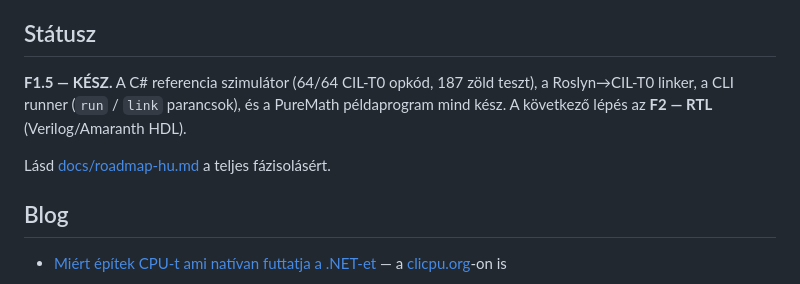
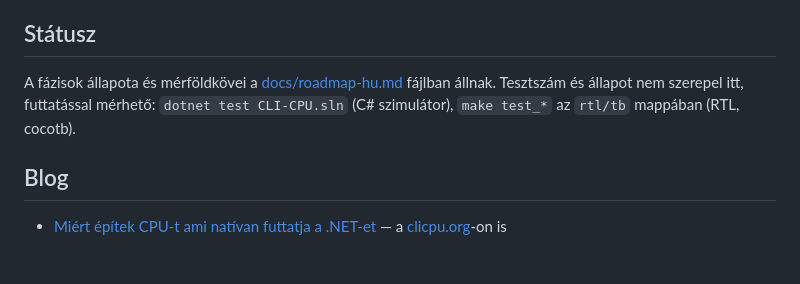
Before and after one commit to FenySoft/cli-cpu, a Markdown page: README-hu.md, the part around the change. GitHub-like rendering; blank space fills up the shorter version.

```diff
--- a/README-hu.md
+++ b/README-hu.md
@@ -89,9 +89,7 @@ A C# programok **`[RunsOn(CoreType.Nano)]`** vagy **`[RunsOn(CoreType.Rich)]`**
 
 ## Státusz
 
-**F1.5 — KÉSZ.** A C# referencia szimulátor (64/64 CIL-T0 opkód, 187 zöld teszt), a Roslyn→CIL-T0 linker, a CLI runner (`run` / `link` parancsok), és a PureMath példaprogram mind kész. A következő lépés az **F2 — RTL** (Verilog/Amaranth HDL).
-
-Lásd [docs/roadmap-hu.md](docs/roadmap-hu.md) a teljes fázisolásért.
+A fázisok állapota és mérföldkövei a [docs/roadmap-hu.md](docs/roadmap-hu.md) fájlban állnak. Tesztszám és állapot nem szerepel itt, futtatással mérhető: `dotnet test CLI-CPU.sln` (C# szimulátor), `make test_*` az `rtl/tb` mappában (RTL, cocotb).
 
 ## Blog
 
```
Also changed, not shown: CLAUDE.md (+1 -1 lines), README.md (+1 -3 lines).
